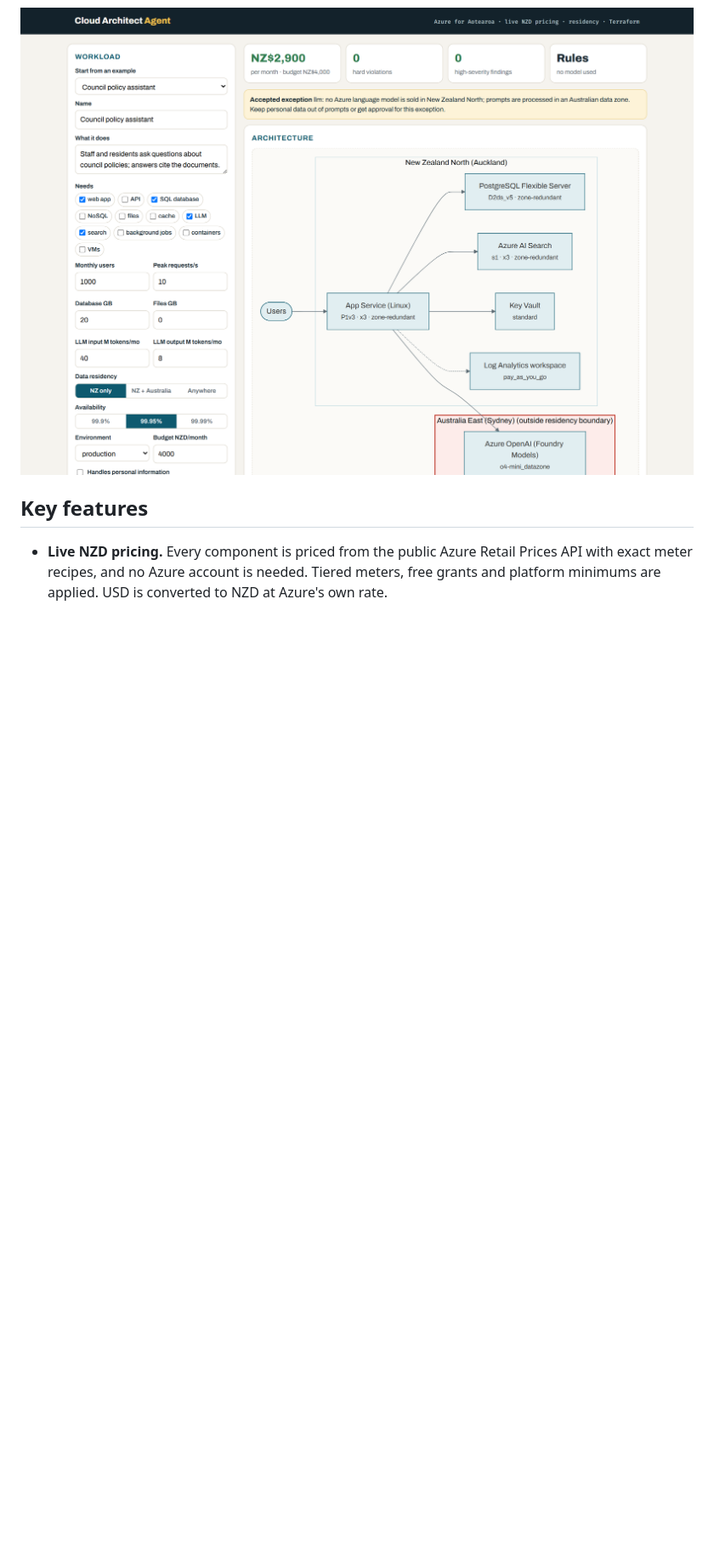
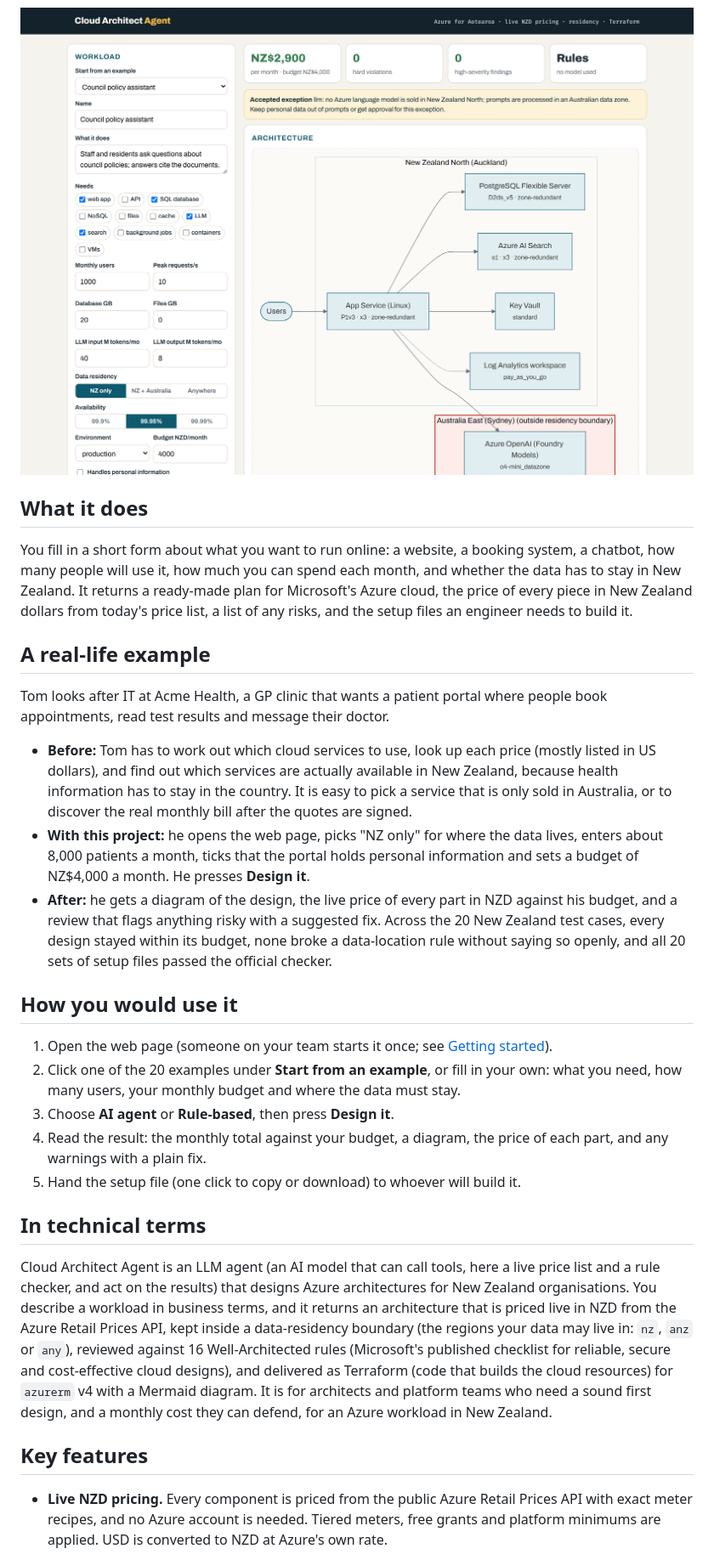
Before and after one commit to samiulhuda360/cloud-architect-agent, a Markdown page: README.md, the part around one of its changes. Shown at 85% size. Drawn GitHub-style; blank space fills up the shorter version.

Commit message:
README: plain-language overview, a real-life example and how to use it

```diff
--- a/README.md
+++ b/README.md
@@ -11,4 +12,49 @@ An LLM agent that designs Azure architectures for New Zealand organisations. You
 ![The web UI designing a council policy assistant: NZ$2,900 a month, no violations, the language model's residency exception recorded](docs/screenshots/council-top.png)
+
+## What it does
+
+You fill in a short form about what you want to run online: a website, a booking system, a chatbot, how many
+people will use it, how much you can spend each month, and whether the data has to stay in New Zealand. It
+returns a ready-made plan for Microsoft's Azure cloud, the price of every piece in New Zealand dollars from
+today's price list, a list of any risks, and the setup files an engineer needs to build it.
+
+## A real-life example
+
+Tom looks after IT at Acme Health, a GP clinic that wants a patient portal where people book appointments, read
+test results and message their doctor.
+
+- **Before:** Tom has to work out which cloud services to use, look up each price (mostly listed in US dollars),
+  and find out which services are actually available in New Zealand, because health information has to stay in
+  the country. It is easy to pick a service that is only sold in Australia, or to discover the real monthly bill
+  after the quotes are signed.
+- **With this project:** he opens the web page, picks "NZ only" for where the data lives, enters about 8,000
+  patients a month, ticks that the portal holds personal information and sets a budget of NZ$4,000 a month. He
+  presses **Design it**.
+- **After:** he gets a diagram of the design, the live price of every part in NZD against his budget, and a
+  review that flags anything risky with a suggested fix. Across the 20 New Zealand test cases, every design
+  stayed within its budget, none broke a data-location rule without saying so openly, and all 20 sets of setup
+  files passed the official checker.
+
+## How you would use it
+
+1. Open the web page (someone on your team starts it once; see [Getting started](#getting-started)).
+2. Click one of the 20 examples under **Start from an example**, or fill in your own: what you need, how many
+   users, your monthly budget and where the data must stay.
+3. Choose **AI agent** or **Rule-based**, then press **Design it**.
+4. Read the result: the monthly total against your budget, a diagram, the price of each part, and any warnings
+   with a plain fix.
+5. Hand the setup file (one click to copy or download) to whoever will build it.
+
+## In technical terms
+
+Cloud Architect Agent is an LLM agent (an AI model that can call tools, here a live price list and a rule checker,
+and act on the results) that designs Azure architectures for New Zealand organisations. You describe a workload
+in business terms, and it returns an architecture that is priced live in NZD from the Azure Retail Prices API,
+kept inside a data-residency boundary (the regions your data may live in: `nz`, `anz` or `any`), reviewed against
+16 Well-Architected rules (Microsoft's published checklist for reliable, secure and cost-effective cloud designs),
+and delivered as Terraform (code that builds the cloud resources) for `azurerm` v4 with a Mermaid diagram. It is
+for architects and platform teams who need a sound first design, and a monthly cost they can defend, for an Azure
+workload in New Zealand.
 
 ## Key features
 
```
Also changed, not shown: other parts of README.md (+3 -2 lines).
